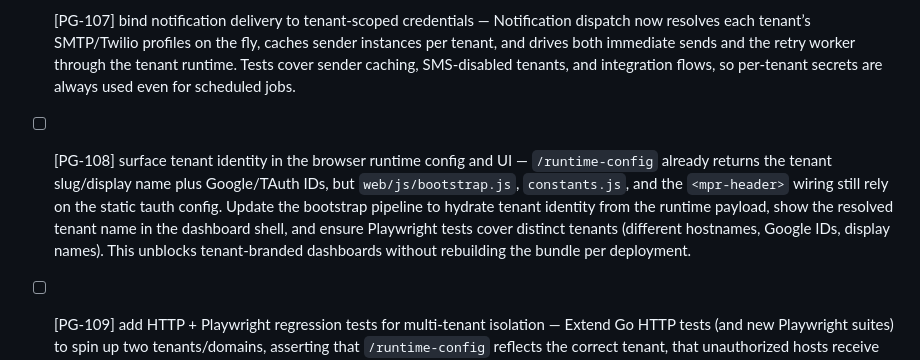
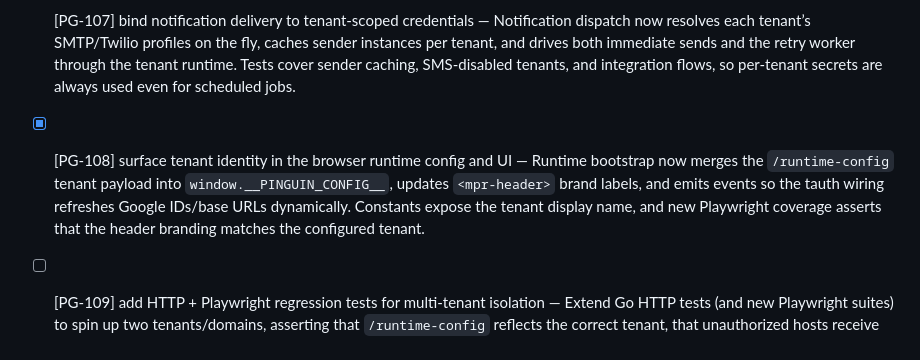
Before and after one commit to temirov/notify, a Markdown page: ISSUES.md, the part around the change. Drawn GitHub-style.

Commit message:
docs(issues): mark PG-108 resolved

```diff
--- a/ISSUES.md
+++ b/ISSUES.md
@@ -16,7 +16,7 @@ Read @AGENTS.md, @ARCHITECTURE.md, @POLICY.md, @NOTES.md, @README.md and @ISSUES
 
 - [x] [PG-107] bind notification delivery to tenant-scoped credentials — Notification dispatch now resolves each tenant’s SMTP/Twilio profiles on the fly, caches sender instances per tenant, and drives both immediate sends and the retry worker through the tenant runtime. Tests cover sender caching, SMS-disabled tenants, and integration flows, so per-tenant secrets are always used even for scheduled jobs.
 
-- [ ] [PG-108] surface tenant identity in the browser runtime config and UI — `/runtime-config` already returns the tenant slug/display name plus Google/TAuth IDs, but `web/js/bootstrap.js`, `constants.js`, and the `<mpr-header>` wiring still rely on the static tauth config. Update the bootstrap pipeline to hydrate tenant identity from the runtime payload, show the resolved tenant name in the dashboard shell, and ensure Playwright tests cover distinct tenants (different hostnames, Google IDs, display names). This unblocks tenant-branded dashboards without rebuilding the bundle per deployment.
+- [x] [PG-108] surface tenant identity in the browser runtime config and UI — Runtime bootstrap now merges the `/runtime-config` tenant payload into `window.__PINGUIN_CONFIG__`, updates `<mpr-header>` brand labels, and emits events so the tauth wiring refreshes Google IDs/base URLs dynamically. Constants expose the tenant display name, and new Playwright coverage asserts that the header branding matches the configured tenant.
 
 - [ ] [PG-109] add HTTP + Playwright regression tests for multi-tenant isolation — Extend Go HTTP tests (and new Playwright suites) to spin up two tenants/domains, asserting that `/runtime-config` reflects the correct tenant, that unauthorized hosts receive 404s, and that dashboard actions cannot cross tenants even with forged IDs. This issue also tracks adding fixture tooling to seed multiple tenants for the browser tests.
 
```
